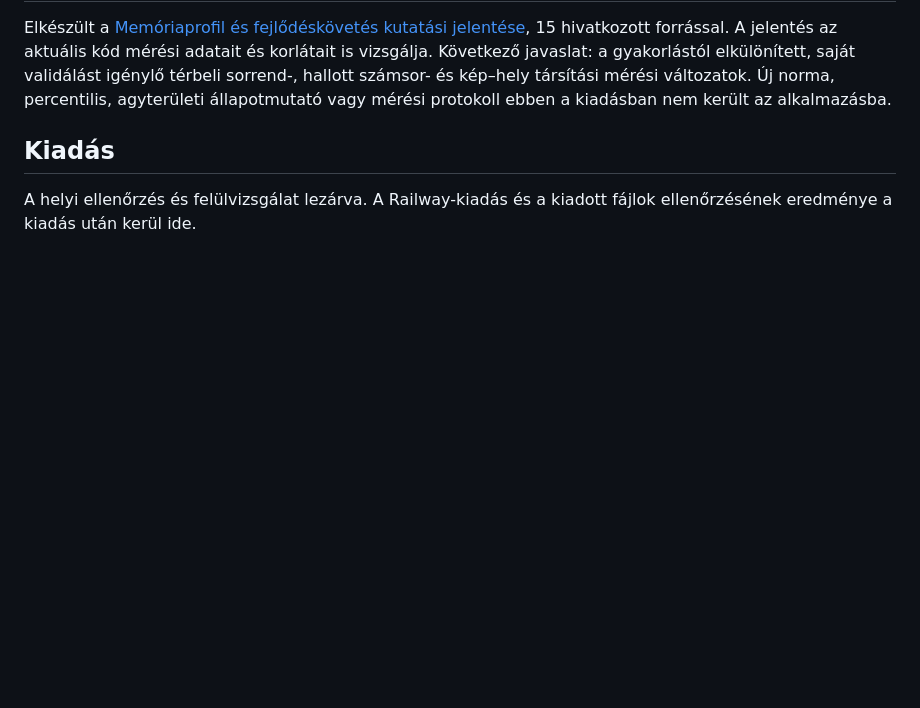
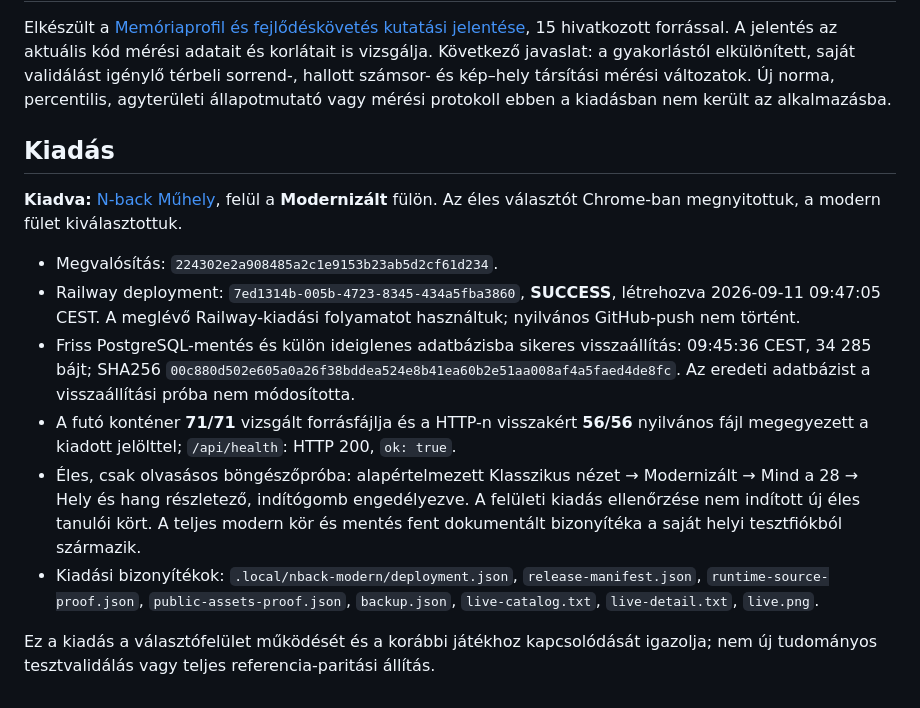
Before and after one commit to belavarga1117/hanna-matek, a Markdown page: docs/NBACK-MODERN-DELIVERY-2026-09-11.md, the part around the change. GitHub-like rendering; blank space fills up the shorter version.

Commit message:
Record modern N-back deployment and live verification

```diff
--- a/docs/NBACK-MODERN-DELIVERY-2026-09-11.md
+++ b/docs/NBACK-MODERN-DELIVERY-2026-09-11.md
@@ -29,4 +29,13 @@ Elkészült a [Memóriaprofil és fejlődéskövetés kutatási jelentése](COGN
 
 ## Kiadás
 
-A helyi ellenőrzés és felülvizsgálat lezárva. A Railway-kiadás és a kiadott fájlok ellenőrzésének eredménye a kiadás után kerül ide.
+**Kiadva:** [N-back Műhely](https://memoria-web-production-a86b.up.railway.app/#/jatek/nback), felül a **Modernizált** fülön. Az éles választót Chrome-ban megnyitottuk, a modern fület kiválasztottuk.
+
+- Megvalósítás: `224302e2a908485a2c1e9153b23ab5d2cf61d234`.
+- Railway deployment: `7ed1314b-005b-4723-8345-434a5fba3860`, **SUCCESS**, létrehozva 2026-09-11 09:47:05 CEST. A meglévő Railway-kiadási folyamatot használtuk; nyilvános GitHub-push nem történt.
+- Friss PostgreSQL-mentés és külön ideiglenes adatbázisba sikeres visszaállítás: 09:45:36 CEST, 34 285 bájt; SHA256 `00c880d502e605a0a26f38bddea524e8b41ea60b2e51aa008af4a5faed4de8fc`. Az eredeti adatbázist a visszaállítási próba nem módosította.
+- A futó konténer **71/71** vizsgált forrásfájlja és a HTTP-n visszakért **56/56** nyilvános fájl megegyezett a kiadott jelölttel; `/api/health`: HTTP 200, `ok: true`.
+- Éles, csak olvasásos böngészőpróba: alapértelmezett Klasszikus nézet → Modernizált → Mind a 28 → Hely és hang részletező, indítógomb engedélyezve. A felületi kiadás ellenőrzése nem indított új éles tanulói kört. A teljes modern kör és mentés fent dokumentált bizonyítéka a saját helyi tesztfiókból származik.
+- Kiadási bizonyítékok: `.local/nback-modern/deployment.json`, `release-manifest.json`, `runtime-source-proof.json`, `public-assets-proof.json`, `backup.json`, `live-catalog.txt`, `live-detail.txt`, `live.png`.
+
+Ez a kiadás a választófelület működését és a korábbi játékhoz kapcsolódását igazolja; nem új tudományos tesztvalidálás vagy teljes referencia-paritási állítás.
```
